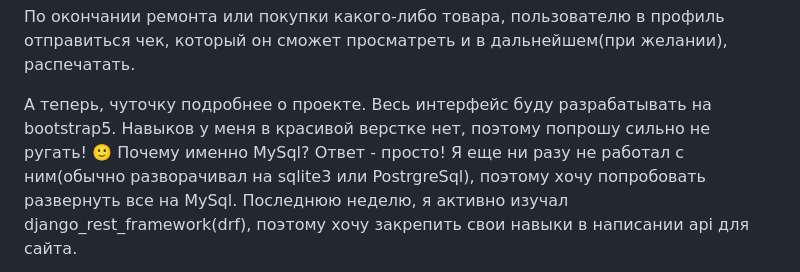
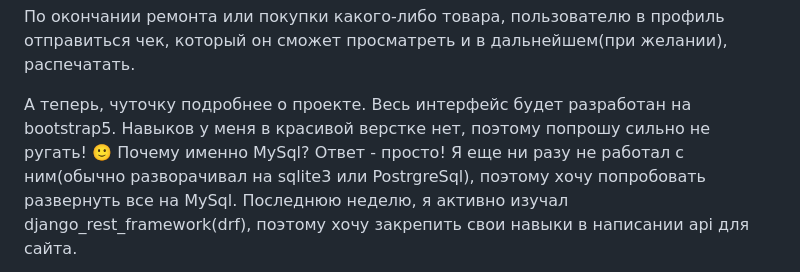
Before and after one commit to DEV-m1k0/Computer-workshop, a Markdown page: README.md, the part around the change. GitHub-like rendering.

```diff
--- a/README.md
+++ b/README.md
@@ -39,6 +39,6 @@ _Администратор_ будет получать заявки от ав
 По окончании ремонта или покупки какого-либо товара, пользователю в профиль отправиться чек, который он сможет просматреть и в дальнейшем(при желании), распечатать.
 
 
-А теперь, чуточку подробнее о проекте. Весь интерфейс буду разрабатывать на bootstrap5. Навыков у меня в красивой верстке нет, поэтому попрошу сильно не ругать! 🙂
+А теперь, чуточку подробнее о проекте. Весь интерфейс будет разработан на bootstrap5. Навыков у меня в красивой верстке нет, поэтому попрошу сильно не ругать! 🙂
 Почему именно MySql? Ответ - просто! Я еще ни разу не работал с ним(обычно разворачивал на sqlite3 или PostrgreSql), поэтому хочу попробовать развернуть все на MySql.
 Последнюю неделю, я активно изучал django_rest_framework(drf), поэтому хочу закрепить свои навыки в написании api для сайта.
```
